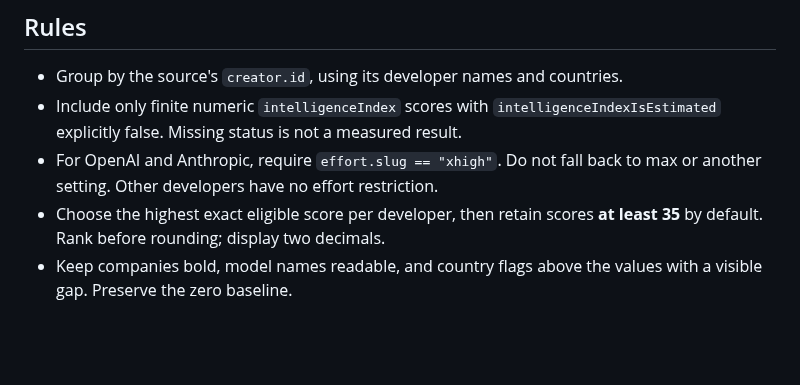
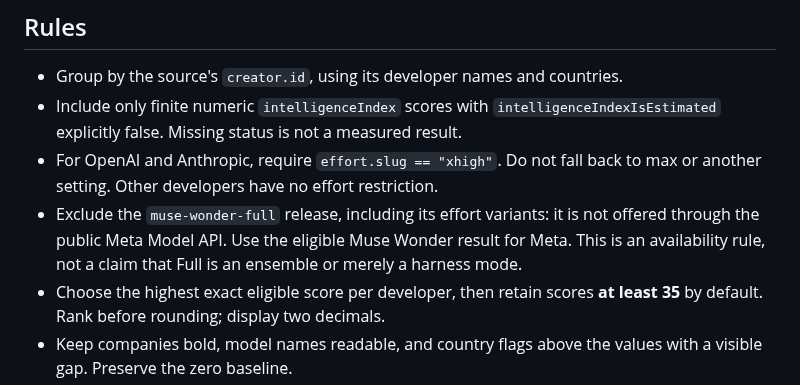
Before and after one commit to MetaWarlock/ai-fair-rating, a Markdown page: skills/ai-fair-rating/SKILL.md, the part around the change. Drawn GitHub-style; blank space fills up the shorter version.

```diff
--- a/skills/ai-fair-rating/SKILL.md
+++ b/skills/ai-fair-rating/SKILL.md
@@ -12,6 +12,7 @@ Generate the current developer ranking from public Artificial Analysis data usin
 - Group by the source's `creator.id`, using its developer names and countries.
 - Include only finite numeric `intelligenceIndex` scores with `intelligenceIndexIsEstimated` explicitly false. Missing status is not a measured result.
 - For OpenAI and Anthropic, require `effort.slug == "xhigh"`. Do not fall back to max or another setting. Other developers have no effort restriction.
+- Exclude the `muse-wonder-full` release, including its effort variants: it is not offered through the public Meta Model API. Use the eligible Muse Wonder result for Meta. This is an availability rule, not a claim that Full is an ensemble or merely a harness mode.
 - Choose the highest exact eligible score per developer, then retain scores **at least 35** by default. Rank before rounding; display two decimals.
 - Keep companies bold, model names readable, and country flags above the values with a visible gap. Preserve the zero baseline.
 - Use the subtitle `Рейтинг лучших разработчиков AI по их лучшей модели`. Put `https://t.me/warlocksu` and `https://warlock.su` in the upper-right corner by default; CLI options allow replacement.
```
Also changed, not shown: AGENTS.md (+1 -1 lines), README.md (+3 -2 lines), examples/rating.png, 5 other files.
